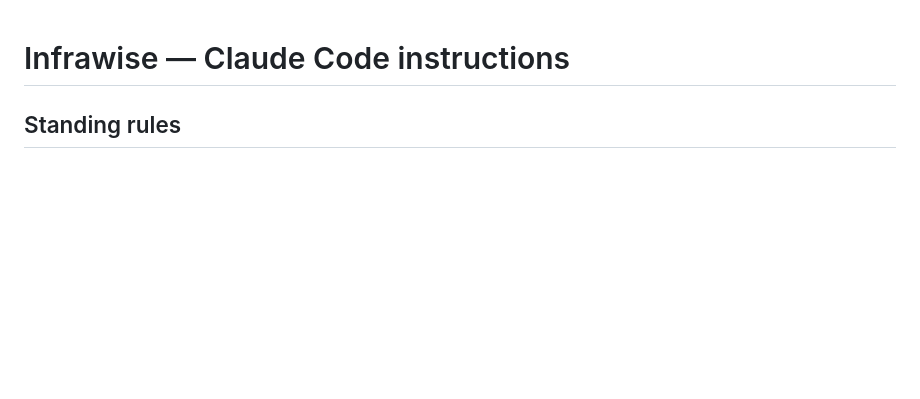
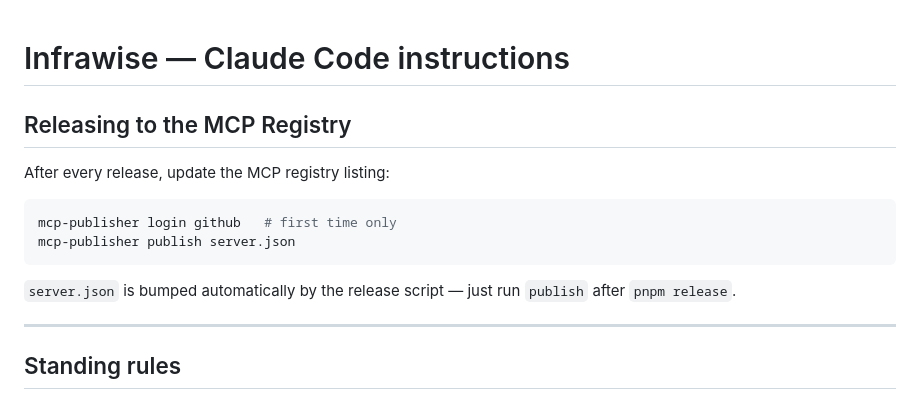
Before and after one commit to Sidd27/infrawise, a Markdown page: CLAUDE.md, the part around the change. Drawn GitHub-style; blank space fills up the shorter version.

````diff
--- a/CLAUDE.md
+++ b/CLAUDE.md
@@ -1,4 +1,17 @@
 # Infrawise — Claude Code instructions
+
+## Releasing to the MCP Registry
+
+After every release, update the MCP registry listing:
+
+```bash
+mcp-publisher login github   # first time only
+mcp-publisher publish server.json
+```
+
+`server.json` is bumped automatically by the release script — just run `publish` after `pnpm release`.
+
+---
 
 ## Standing rules
 
````
Also changed, not shown: README.md (+2 -2 lines).
